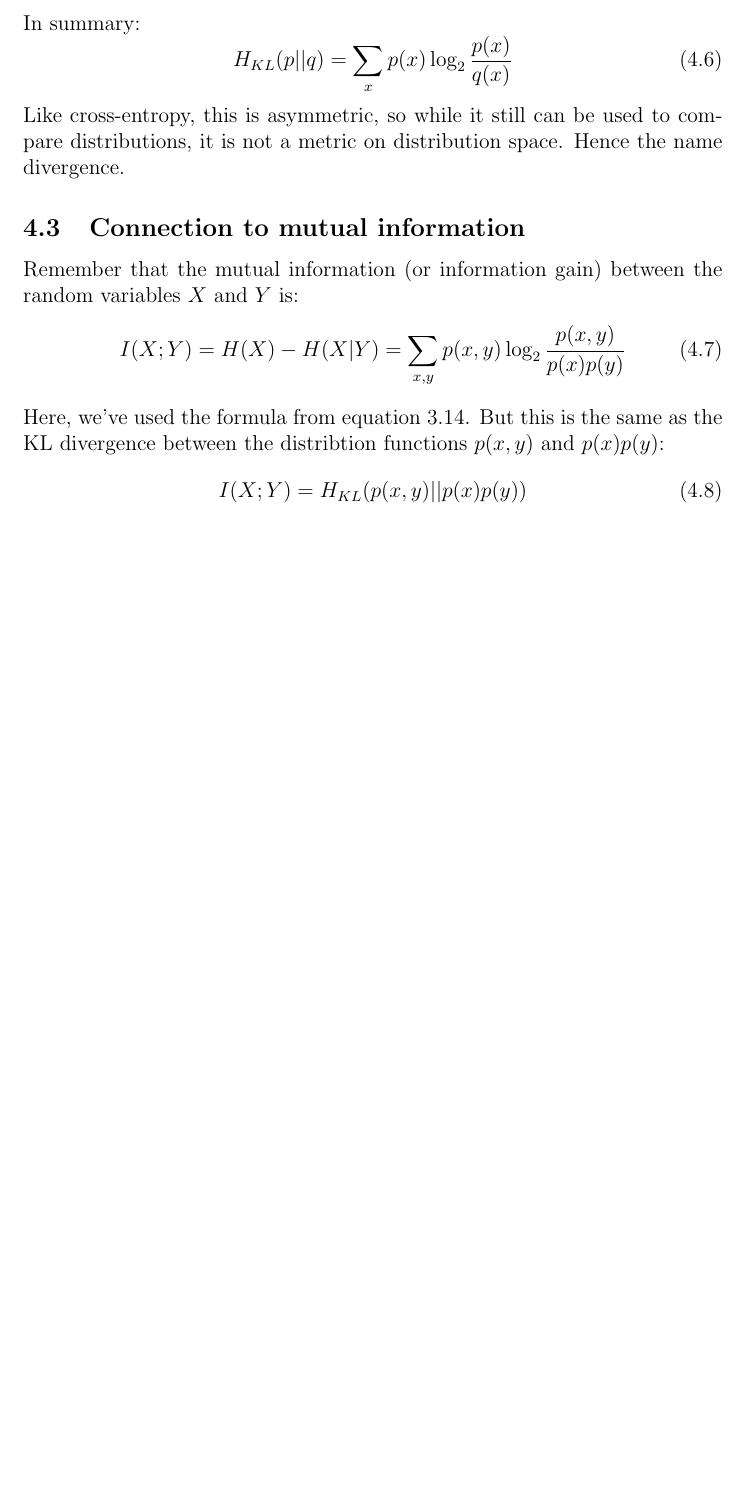
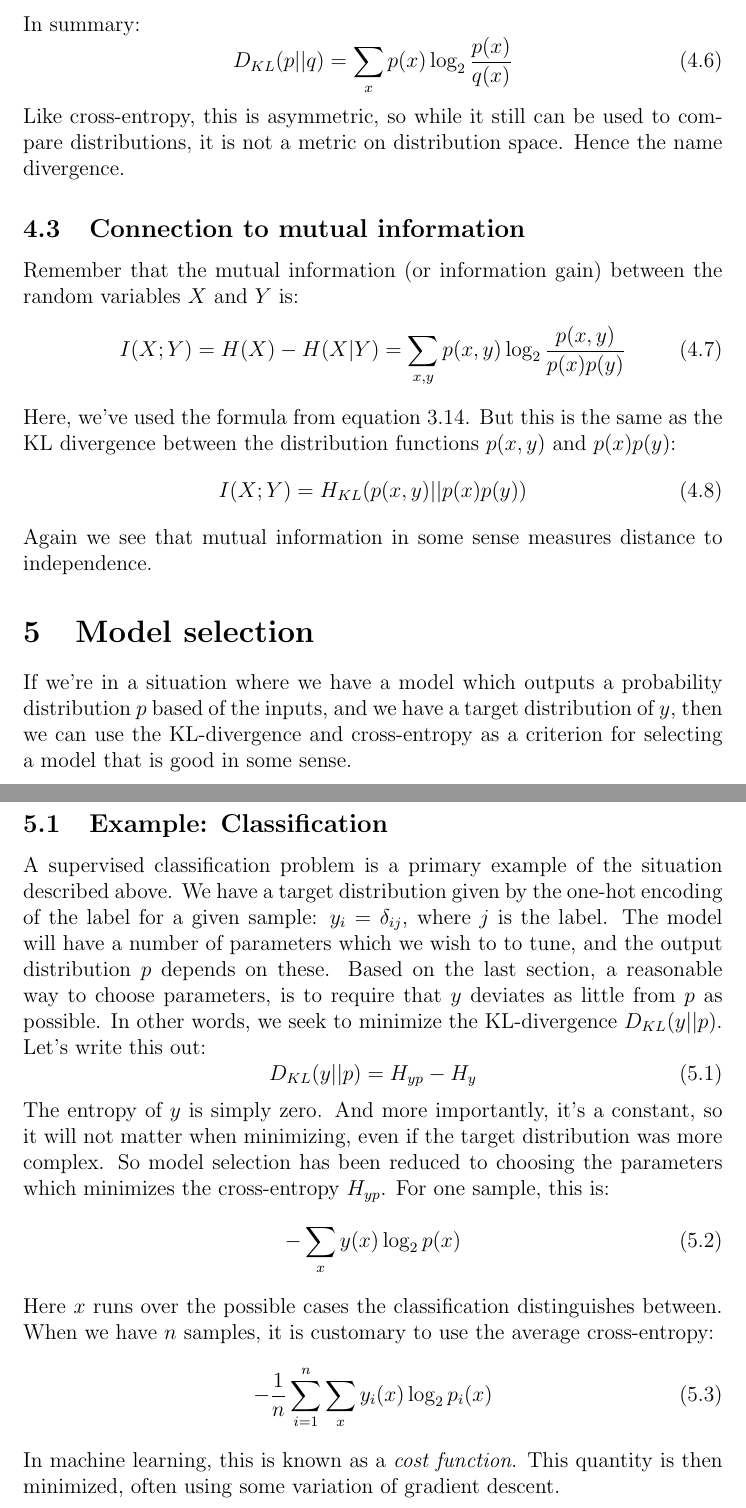
Before and after one commit to kwichmann/statnotes, a LaTeX document (information_theory.tex): part of page 11 of 11 before the commit and two parts of pages 11 and 12 of 12 after it, the two joined at a grey line, cut so that both start at the same text, the shorter picture padded with empty space. Compiled offline with pdfLaTeX.

Commit message:
Clearing up of terms and a bit on model selection

```diff
--- a/information_theory.tex
+++ b/information_theory.tex
@@ -353,7 +353,7 @@ Here, the $X$ is understood on the left hand side. Using equations \ref{p_entrop
 In summary:
 \begin{equation}
 \label{kl_divergence}
-H_{KL}(p||q)=\sum_x p(x)\log_2\frac{p(x)}{q(x)}
+D_{KL}(p||q)=\sum_x p(x)\log_2\frac{p(x)}{q(x)}
 \end{equation}
 Like cross-entropy, this is asymmetric, so while it still can be used to compare distributions, it is not a metric on distribution space. Hence the name divergence.
 
@@ -362,9 +362,28 @@ Remember that the mutual information (or information gain) between the random va
 \begin{equation}
 I(X;Y)=H(X)-H(X|Y)=\sum_{x,y}p(x,y)\log_2\frac{p(x,y)}{p(x)p(y)}
 \end{equation}
-Here, we've used the formula from equation \ref{mutual_information}. But this is the same as the KL divergence between the distribtion functions $p(x,y)$ and $p(x)p(y)$:
+Here, we've used the formula from equation \ref{mutual_information}. But this is the same as the KL divergence between the distribution functions $p(x,y)$ and $p(x)p(y)$:
 \begin{equation}
 I(X;Y)=H_{KL}(p(x,y)||p(x)p(y))
 \end{equation}
+Again we see that mutual information in some sense measures distance to independence.
+
+\section{Model selection}
+If we're in a situation where we have a model which outputs a probability distribution $p$ based of the inputs, and we have a target distribution of $y$, then we can use the KL-divergence and cross-entropy as a criterion for selecting a model that is good in some sense.
+
+\subsection{Example: Classification}
+A supervised classification problem is a primary example of the situation described above. We have a target distribution given by the one-hot encoding of the label for a given sample: $y_i=\delta_{ij}$, where $j$ is the label. The model will have a number of parameters which we wish to to tune, and the output distribution $p$ depends on these. Based on the last section, a reasonable way to choose parameters, is to require that $y$ deviates as little from $p$ as possible. In other words, we seek to minimize the KL-divergence $D_{KL}(y||p)$. Let's write this out:
+\begin{equation}
+D_{KL}(y||p)=H_{yp}-H_y
+\end{equation}
+The entropy of $y$ is simply zero. And more importantly, it's a constant, so it will not matter when minimizing, even if the target distribution was more complex. So model selection has been reduced to choosing the parameters which minimizes the cross-entropy $H_{yp}$. For one sample, this is:
+\begin{equation}
+-\sum_x y(x)\log_2 p(x)
+\end{equation}
+Here $x$ runs over the possible cases the classification distinguishes between. When we have $n$ samples, it is customary to use the average cross-entropy:
+\begin{equation}
+-\frac{1}{n}\sum_{i=1}^n\sum_x y_i(x)\log_2 p_i(x)
+\end{equation}
+In machine learning, this is known as a \textit{cost function}. This quantity is then minimized, often using some variation of gradient descent.
 
 \end{document}
```
Also changed, not shown: information_theory.pdf, information_theory.tex (6 more changed lines).
